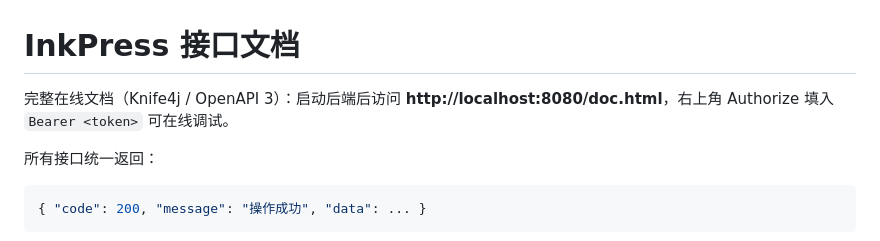
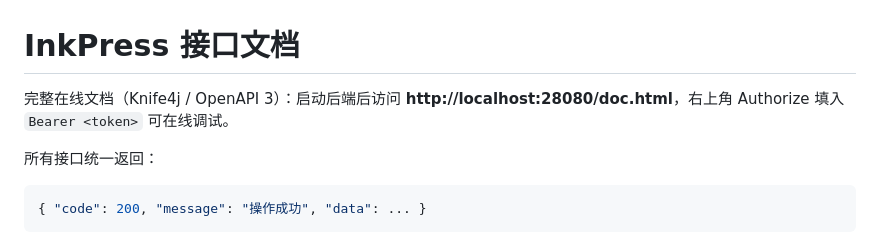
Before and after one commit to lggyx/inkpress2agent, a Markdown page: docs/接口文档.md, the part around the change. GitHub-like rendering.

```diff
--- a/docs/接口文档.md
+++ b/docs/接口文档.md
@@ -1,6 +1,6 @@
 # InkPress 接口文档
 
-完整在线文档（Knife4j / OpenAPI 3）：启动后端后访问 **http://localhost:8080/doc.html**，右上角 Authorize 填入 `Bearer <token>` 可在线调试。
+完整在线文档（Knife4j / OpenAPI 3）：启动后端后访问 **http://localhost:28080/doc.html**，右上角 Authorize 填入 `Bearer <token>` 可在线调试。
 
 所有接口统一返回：
 
```
Also changed, not shown: README.md (+4 -4 lines), docs/部署文档.md (+9 -9 lines), docs/diagrams/png/01-系统架构图.png, docs/diagrams/png/09-部署图.png, 10 other files.
